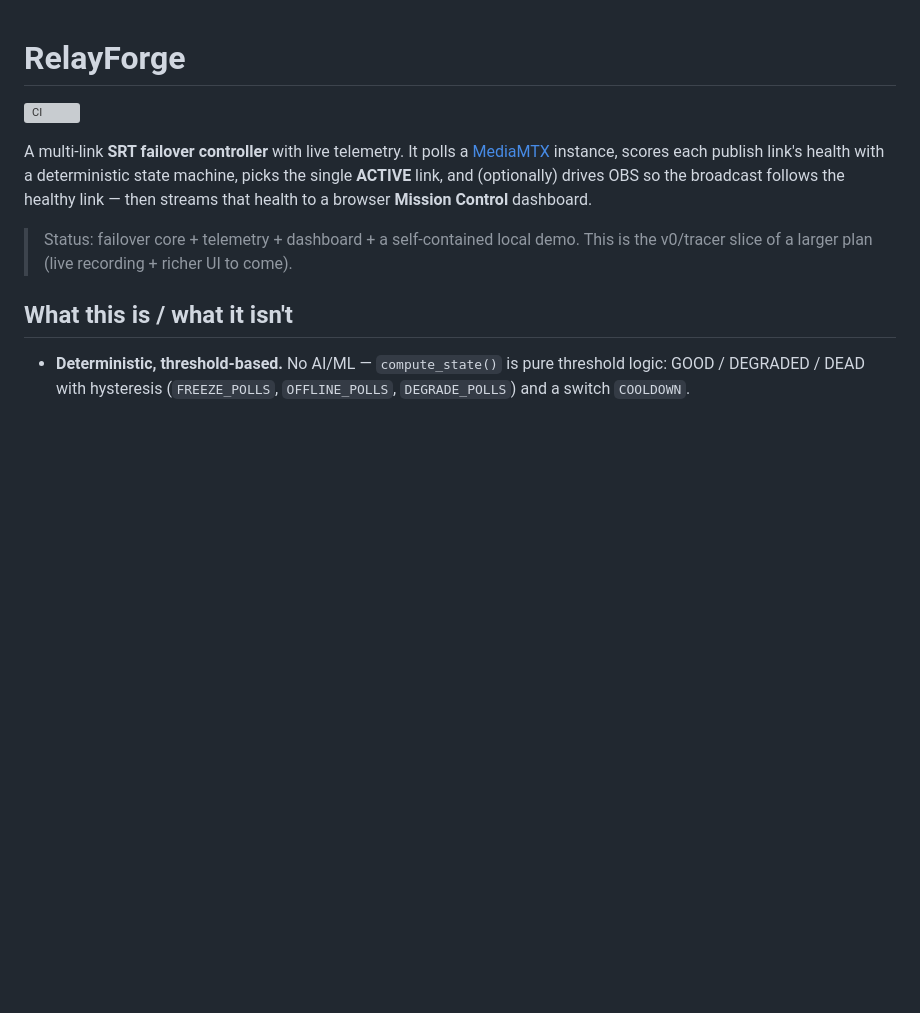
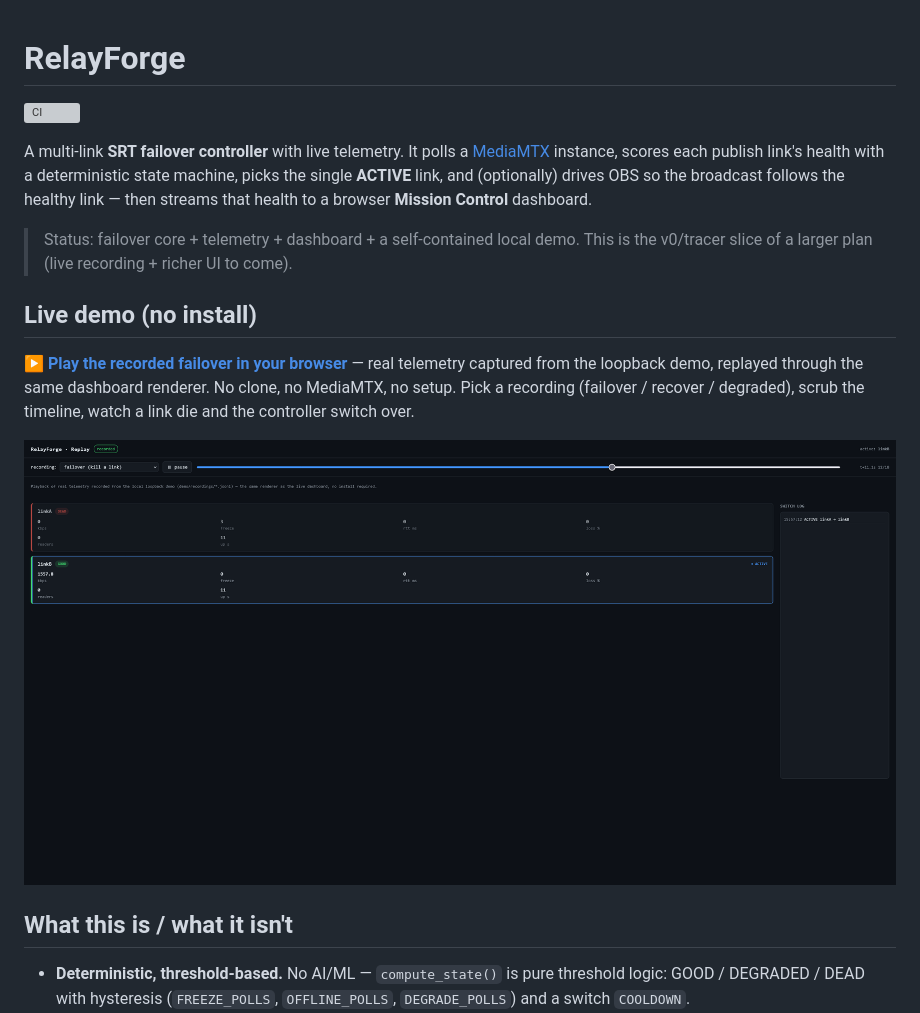
Before and after one commit to akagifreeez/relayforge, a Markdown page: README.md, the part around the change. Drawn GitHub-style; pictures changed too: demo/replay-viewer.png (added); blank space fills up the shorter version; grey boxes are pictures that could not be loaded.

```diff
--- a/README.md
+++ b/README.md
@@ -10,6 +10,16 @@ then streams that health to a browser **Mission Control** dashboard.
 
 > Status: failover core + telemetry + dashboard + a self-contained local demo.
 > This is the v0/tracer slice of a larger plan (live recording + richer UI to come).
+
+## Live demo (no install)
+
+**▶ [Play the recorded failover in your browser](https://akagifreeez.github.io/relayforge/web/replay.html)** —
+real telemetry captured from the loopback demo, replayed through the same
+dashboard renderer. No clone, no MediaMTX, no setup. Pick a recording
+(failover / recover / degraded), scrub the timeline, watch a link die and the
+controller switch over.
+
+[![replay viewer](demo/replay-viewer.png)](https://akagifreeez.github.io/relayforge/web/replay.html)
 
 ## What this is / what it isn't
 
```
Also changed, not shown: 8 other files.
